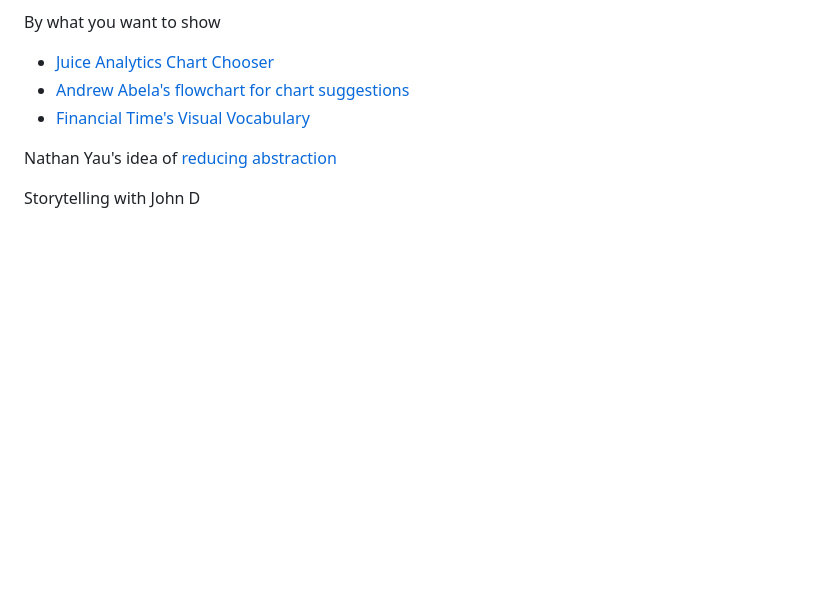
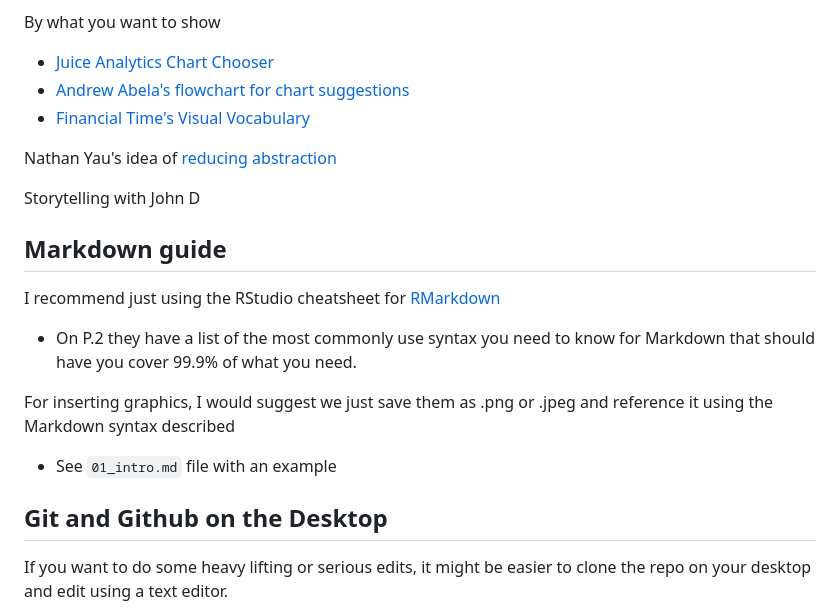
Before and after one commit to cliffordlau/cas-data-vis-wp, a Markdown page: Notes.md, the part around the change printed below. GitHub-like rendering; blank space fills up the shorter version.

Commit message:
Markdown and Github Guide

```diff
--- a/Notes.md
+++ b/Notes.md
@@ -18,3 +18,18 @@ By what you want to show
 Nathan Yau's idea of [reducing abstraction](https://flowingdata.com/2016/09/14/shorten-the-visualization-path-back-to-reality/)
 
 Storytelling with John D
+
+## Markdown guide
+
+I recommend just using the RStudio cheatsheet for [RMarkdown](https://github.com/rstudio/cheatsheets/raw/master/rmarkdown-2.0.pdf)
+
+- On P.2 they have a list of the most commonly use syntax you need to know for Markdown that should have you cover 99.9% of what you need.
+
+For inserting graphics, I would suggest we just save them as .png or .jpeg and reference it using the Markdown syntax described
+
+- See `01_intro.md` file with an example
+
+## Git and Github on the Desktop
+
+If you want to do some heavy lifting or serious edits, it might be easier to clone the repo on your desktop and edit using a text editor.
+
```
Also changed, not shown: other parts of Notes.md (+13 -0 lines), figures/github_guide/github_guide_01.png (added), figures/github_guide/github_guide_02.png (added), figures/github_guide/github_guide_03.png (added).
